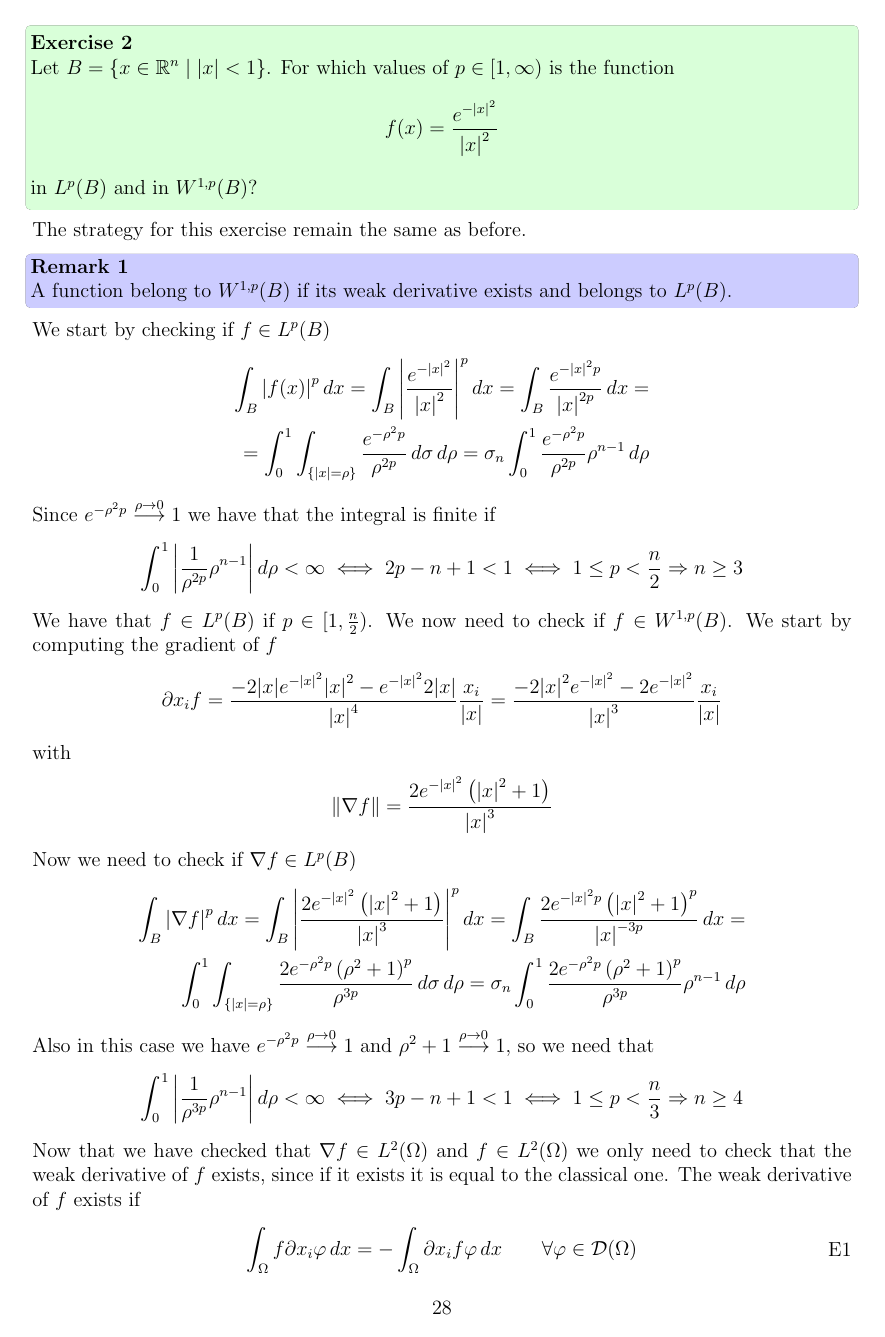
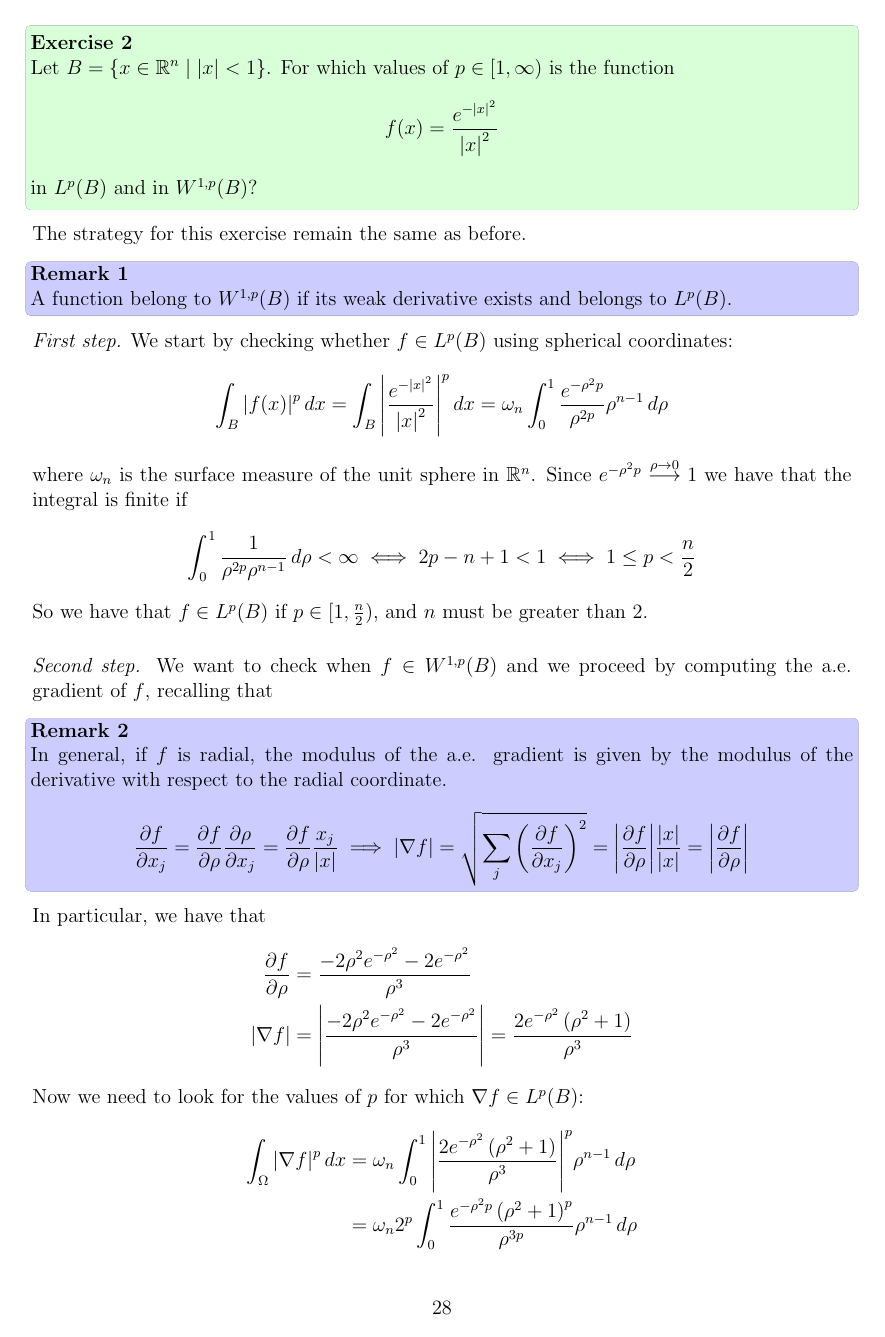
Before and after one commit to alessandropedone/APDE_Exams, a LaTeX document (apde.tex, which reads Sections/TDE21.tex): page 28 of 108 before the commit and page 28 of 110 after it. Compiled offline with pdfLaTeX.

Commit message:
february 2022 correction

```diff
--- a/Sections/TDE21.tex
+++ b/Sections/TDE21.tex
@@ -1043,42 +1042,40 @@ The strategy for this exercise remain the same as before.
 \begin{remark}
     A function belong to \(W^{1, p}(B)\) if its weak derivative exists and belongs to \(L^p(B)\).
 \end{remark}
-We start by checking if \(f \in L^p(B)\)
+\textit{First step.} We start by checking whether $f \in L^p(B)$ using spherical coordinates:
 \[
-    \begin{split}
-        \int_B \abs{f(x)}^p \, dx = \int_B \abs{\frac{e^{-\abs{x}^2}}{\abs{x}^2}}^p \, dx = \int_B \frac{e^{-\abs{x}^2p}}{\abs{x}^{2p}} \, dx = \\
-        = \int_0^1 \int_{\left\{\abs{x} = \rho\right\}} \frac{e^{-\rho^2 p}}{\rho^{2p}} \, d\sigma \, d\rho = \sigma_n \int_0^1 \frac{e^{-\rho^2 p}}{\rho^{2p}} \rho^{n-1} \, d\rho
-    \end{split}
+     \int_B \abs{f(x)}^p \, dx = \int_B \abs{\frac{e^{-\abs{x}^2}}{\abs{x}^2}}^p \, dx = \omega_n \int_0^1 \frac{e^{-\rho^2 p}}{\rho^{2p}} \rho^{n-1} \, d\rho
 \]
+where \(\omega_n\) is the surface measure of the unit sphere in \(\real^n\).
 Since \(e^{-\rho^2 p} \overset{\rho \to 0}{\longrightarrow} 1\) we have that the integral is finite if
 \[
     \begin{split}
-        \int_0^1 \abs{\frac{1}{\rho^{2p}} \rho^{n-1}} \, d\rho < \infty \iff 2p - n + 1 < 1 \iff 1 \leq p < \frac{n}{2} \Rightarrow n \geq 3
+        \int_0^1 \frac{1}{\rho^{2p} \rho^{n-1}} \, d\rho < \infty \iff 2p - n + 1 < 1 \iff 1 \leq p < \frac{n}{2}
     \end{split}
 \]
-We have that \(f \in L^p(B)\) if \(p \in [1, \frac{n}{2})\). We now need to check if \(f \in W^{1, p}(B)\). We start by computing the gradient of \(f\)
-\[
-    \begin{split}
-        \partial x_i f = \frac{-2 \abs{x} e^{-\abs{x}^2} \abs{x}^2 - e^{-\abs{x}^2} 2\abs{x}}{\abs{x}^4} \frac{x_i}{\abs{x}} = \frac{-2 \abs{x}^2 e^{-\abs{x}^2} - 2 e^{-\abs{x}^2}}{\abs{x}^3} \frac{x_i}{\abs{x}}
-    \end{split}
-\]
-with
-\[
-    \begin{split}
-        \norm{\grad f} = \frac{2 e^{-\abs{x}^2} \left(\abs{x}^2 + 1\right)}{\abs{x}^3}
-    \end{split}
-\]
-Now we need to check if \(\grad f \in L^p(B)\)
-\[
-    \begin{split}
-        \int_B \abs{\grad f}^p \, dx = \int_B \abs{\frac{2 e^{-\abs{x}^2} \left(\abs{x}^2 + 1\right)}{\abs{x}^3}}^p \, dx = \int_B  \frac{2e^{-\abs{x}^2p} \left(\abs{x}^2 + 1\right)^p} {\abs{x}^{-3p}} \, dx = \\
-        \int_0^1 \int_{\left\{\abs{x} = \rho\right\}}  \frac{2e^{-\rho^2 p} \left(\rho^2 + 1\right)^p} {\rho^{3p}} \, d\sigma \, d\rho = \sigma_n \int_0^1  \frac{2e^{-\rho^2 p} \left(\rho^2 + 1\right)^p} {\rho^{3p}} \rho^{n-1} \, d\rho
-    \end{split}
-\]
+So we have that $f \in L^p(B)$ if $p \in [1, \frac{n}{2})$, and $n$ must be greater than 2. \\
+\vspace{0.1cm}\\
+\textit{Second step.} We want to check when \(f \in W^{1, p}(B)\) and we proceed by computing the a.e. gradient of \(f\), recalling that
+\begin{remark}
+In general, if \(f\) is radial, the modulus of the a.e. gradient is given by the modulus of the derivative with respect to the radial coordinate.
+\begin{equation*}
+\frac{\partial f}{\partial x_j} = \frac{\partial f}{\partial \rho} \frac{\partial \rho}{\partial x_j} = \frac{\partial f}{\partial \rho} \frac{x_j}{\abs{x}}
+\implies \abs{\grad f} = \sqrt{\sum_j \left(\frac{\partial f}{\partial x_j}\right)^2} = \abs{\frac{\partial f}{\partial \rho}} \frac{\abs{x}}{\abs{x}} = \abs{\frac{\partial f}{\partial \rho}}
+\end{equation*}
+\end{remark}
+In particular, we have that
+\begin{align*}
+\frac{\partial f}{\partial \rho} & = \frac{-2 \rho^2 e^{-\rho^2} - 2 e^{-\rho^2}}{\rho^3}\\
+\abs{\grad f} & = \abs{\frac{-2 \rho^2 e^{-\rho^2} - 2 e^{-\rho^2}}{\rho^3}} = \frac{2 e^{-\rho^2} \left(\rho^2 + 1\right)}{\rho^3}
+\end{align*}
+Now we need to look for the values of $p$ for which \(\grad f \in L^p(B)\):
+\begin{align*}
+\int_\Omega \abs{\grad f}^p \, dx & = \omega_n \int_0^1 \abs{\frac{2 e^{-\rho^2} \left(\rho^2 + 1\right)}{\rho^3}}^p \rho^{n-1} \, d\rho \\
+                                  & = \omega_n 2^p \int_0^1 \frac{e^{-\rho^2 p} \left(\rho^2 + 1 \right)^p}{\rho^{3p}} \rho^{n-1} \, d\rho
+\end{align*}
 Also in this case we have \(e^{-\rho^2 p} \overset{\rho \to 0}{\longrightarrow} 1\) and \(\rho^2 + 1 \overset{\rho \to 0}{\longrightarrow} 1\), so we need that
 \[
     \begin{split}
-        \int_0^1 \abs{\frac{1} {\rho^{3p}} \rho^{n-1}} \, d\rho < \infty \iff 3p - n + 1 < 1 \iff 1 \leq p < \frac{n}{3} \Rightarrow n \geq 4
+        \int_0^1 \frac{1} {\rho^{3p}} \rho^{n-1} \, d\rho < \infty \iff 3p - n + 1 < 1 \iff 1 \leq p < \frac{n}{3} \Rightarrow n \geq 4
     \end{split}
 \]
-Now that we have checked that \(\grad f \in L^2(\Omega)\) and \(f \in L^2(\Omega)\) we only need to check that the weak derivative of \(f\) exists, since if it exists it is equal to the classical one. The weak derivative of \(f\) exists if
@@ -1085,5 +1103,2 @@ Now that we have checked that \(\grad f \in L^2(\Omega)\) and \(f \in L^2(\Omega
 \[
     \begin{split}
-        \int_\Omega f \partial x_i \phi \, dx = - \int_\Omega \partial x_i f \phi \, dx \qquad \forall \phi \in \mathcal{D}(\Omega)
-    \end{split}
-    \tag*{E1}
```
Also changed, not shown: Sections/TDE22.tex (+9 -12 lines), apde.pdf, Sections/TDE21.tex (73 more changed lines).
